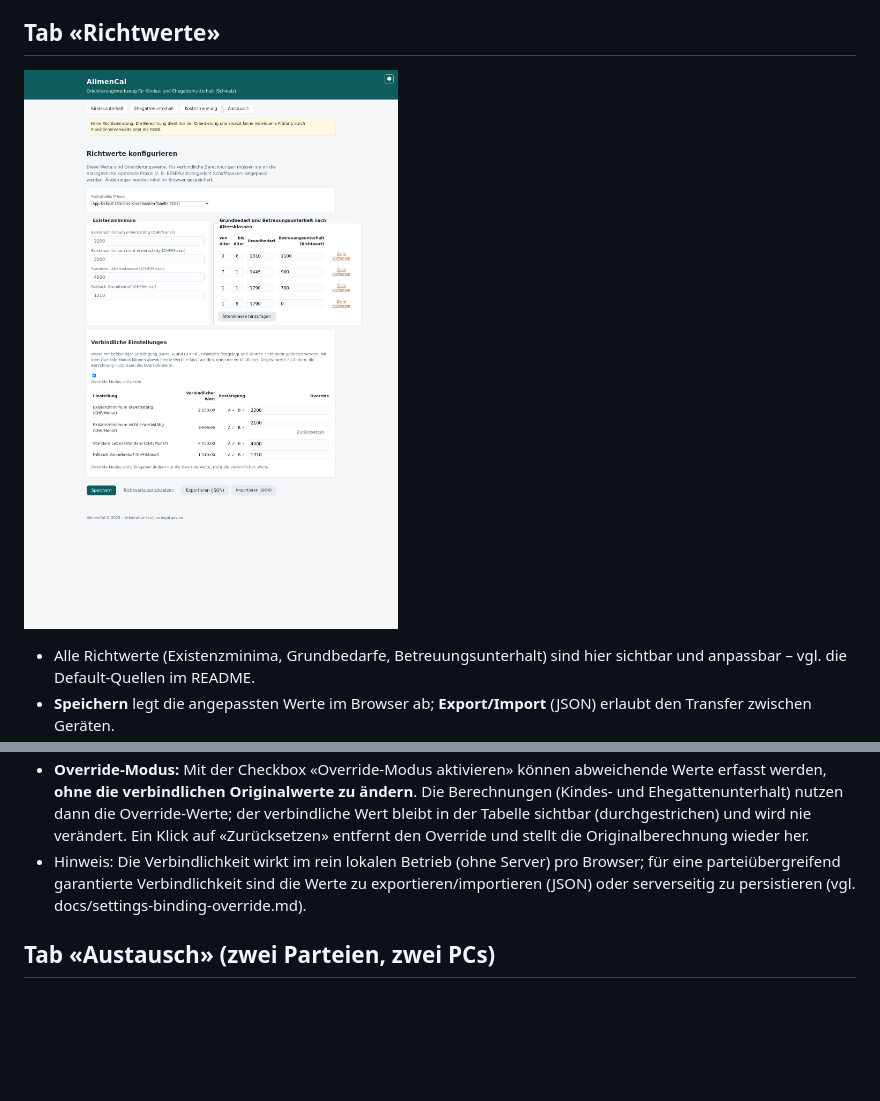
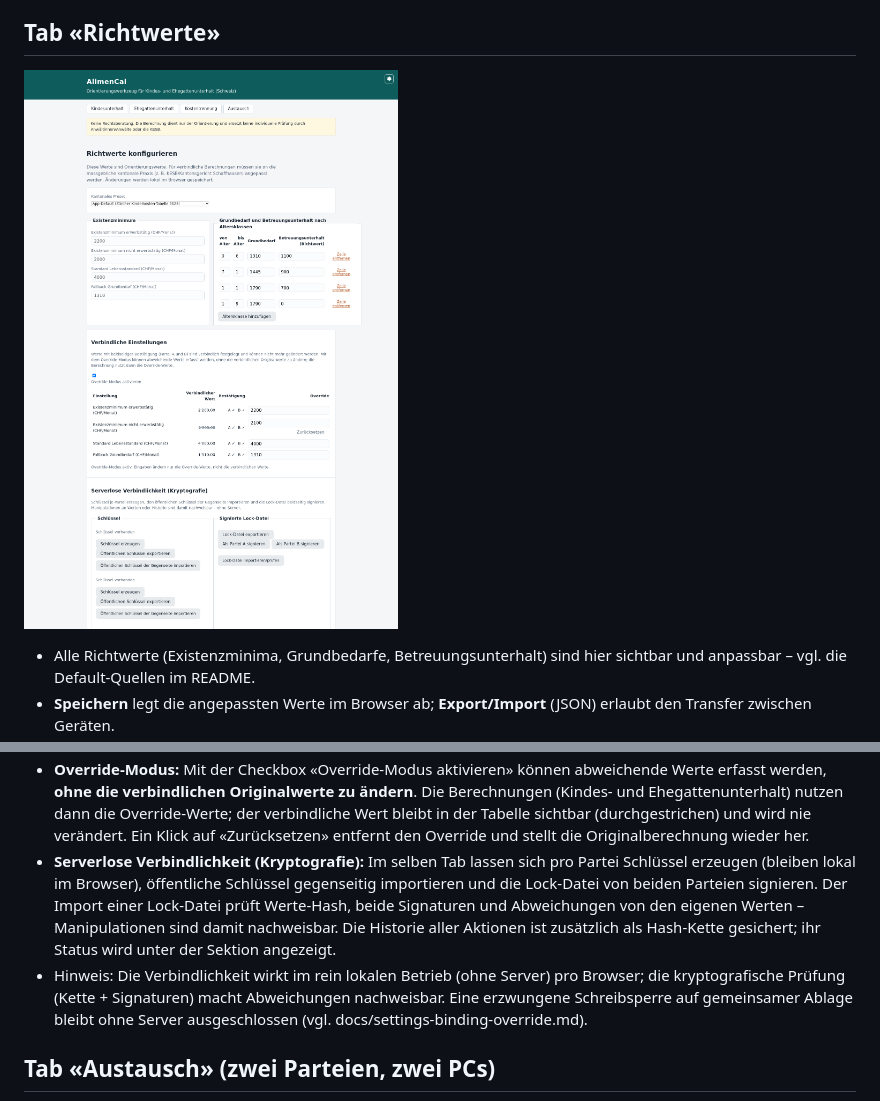
Before and after one commit to michaelleuzinger/AlimenCal, a Markdown page: docs/BENUTZERHANDBUCH.md, 2 parts joined by grey strips. Drawn GitHub-style; pictures changed too: screenshots/06-richtwerte-de.png; blank space fills up the shorter version.

```diff
--- a/docs/BENUTZERHANDBUCH.md
+++ b/docs/BENUTZERHANDBUCH.md
@@ -133,10 +133,18 @@ Kurz:
   die Override-Werte; der verbindliche Wert bleibt in der Tabelle sichtbar
   (durchgestrichen) und wird nie verändert. Ein Klick auf «Zurücksetzen»
   entfernt den Override und stellt die Originalberechnung wieder her.
+- **Serverlose Verbindlichkeit (Kryptografie):** Im selben Tab lassen sich
+  pro Partei Schlüssel erzeugen (bleiben lokal im Browser), öffentliche
+  Schlüssel gegenseitig importieren und die Lock-Datei von beiden Parteien
+  signieren. Der Import einer Lock-Datei prüft Werte-Hash, beide Signaturen
+  und Abweichungen von den eigenen Werten – Manipulationen sind damit
+  nachweisbar. Die Historie aller Aktionen ist zusätzlich als Hash-Kette
+  gesichert; ihr Status wird unter der Sektion angezeigt.
 - Hinweis: Die Verbindlichkeit wirkt im rein lokalen Betrieb (ohne Server)
-  pro Browser; für eine parteiübergreifend garantierte Verbindlichkeit sind
-  die Werte zu exportieren/importieren (JSON) oder serverseitig zu
-  persistieren (vgl. docs/settings-binding-override.md).
+  pro Browser; die kryptografische Prüfung (Kette + Signaturen) macht
+  Abweichungen nachweisbar. Eine erzwungene Schreibsperre auf gemeinsamer
+  Ablage bleibt ohne Server ausgeschlossen (vgl.
+  docs/settings-binding-override.md).
 
 ## Tab «Austausch» (zwei Parteien, zwei PCs)
 
```
Also changed, not shown: README.md (+2 -0 lines), docs/settings-binding-override.md (+52 -8 lines), 9 other files.
